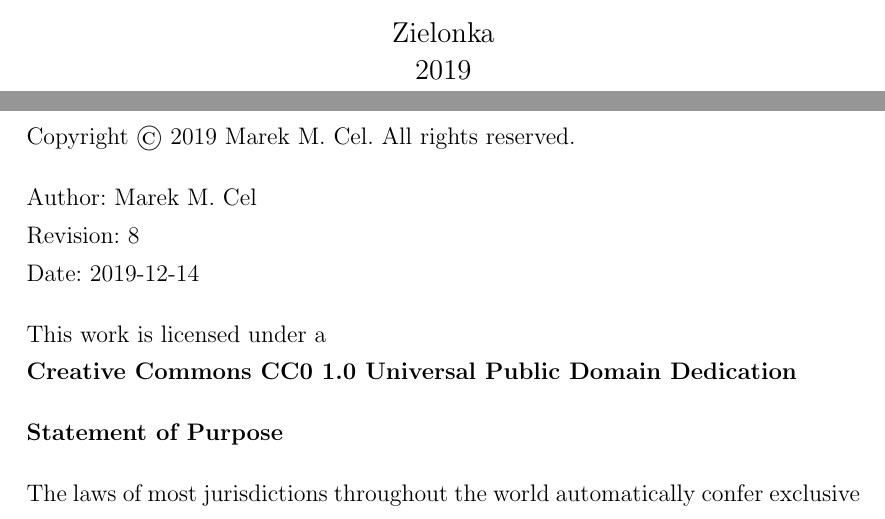
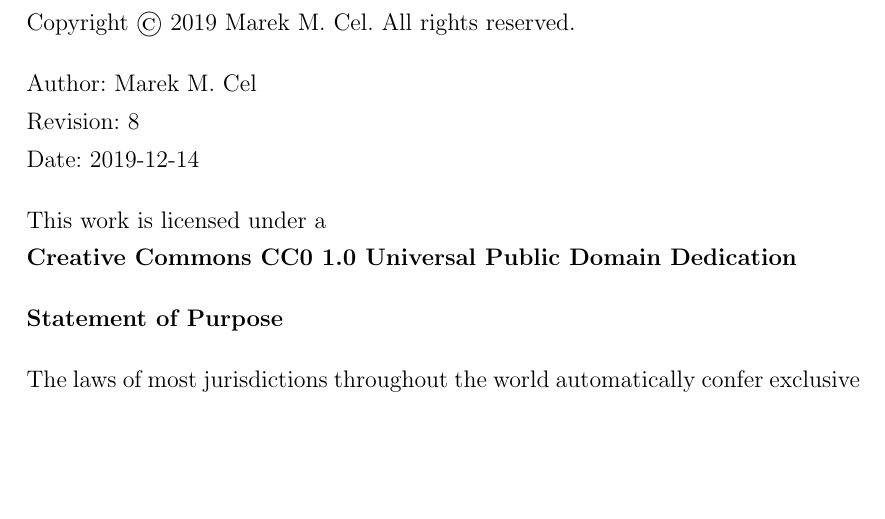
Before and after one commit to marek-cel/mscsim-docs, a LaTeX thesis (fdm.tex): two parts of pages 1 and 2 of 28 before the commit and part of page 2 of 28 after it, the two joined at a grey line, cut at the place of the change, the shorter picture padded with empty space. Compiled offline with pdfLaTeX.

Commit message:
documentation

```diff
--- a/fdm.tex
+++ b/fdm.tex
@@ -35,9 +34,8 @@
     \centering
     {\huge Flight Dynamics Model for the Real-Time Flight Simulation\par}
-    \vfill
-    {\large Zielonka}
-    {\par \large \the\year}
   \end{titlepage}
+
+  %\maketitle
 
   \noindent Copyright \copyright{} \the\year{} Marek M. Cel. All rights reserved.
 
```
Also changed, not shown: data.pdf, data_c130.pdf, fdm.tex (1 more changed lines), 7 other files.
